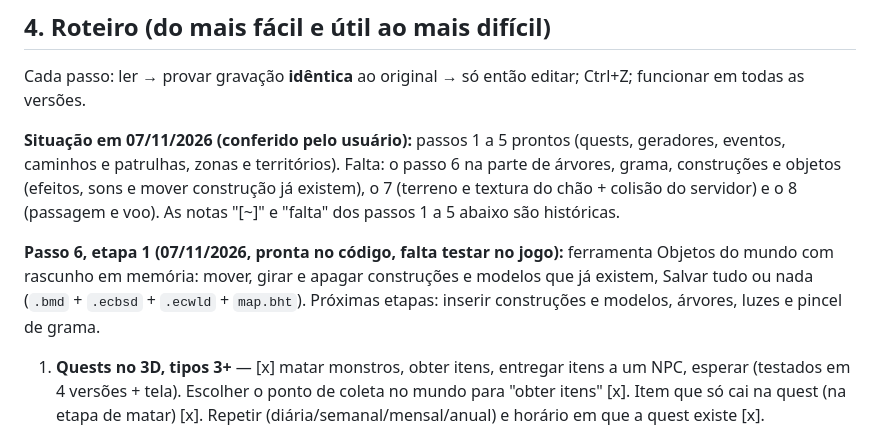
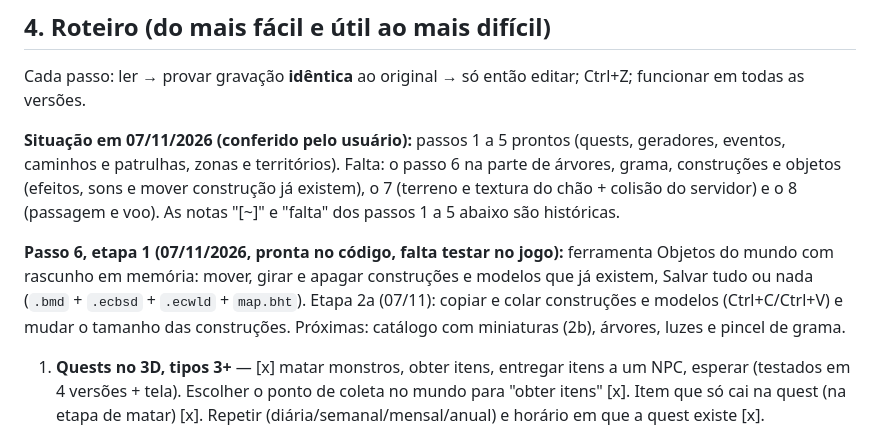
Before and after one commit to ipasetto/MyAceEditor, a Markdown page: docs/MUNDO-3D-EDITOR.md, the part around the change. Drawn GitHub-style.

```diff
--- a/docs/MUNDO-3D-EDITOR.md
+++ b/docs/MUNDO-3D-EDITOR.md
@@ -82,7 +82,7 @@ patrulhas, zonas e territórios). Falta: o passo 6 na parte de árvores, grama,
 mover construção já existem), o 7 (terreno e textura do chão + colisão do servidor) e o 8 (passagem e voo).
 As notas "[~]" e "falta" dos passos 1 a 5 abaixo são históricas.
 
-**Passo 6, etapa 1 (07/11/2026, pronta no código, falta testar no jogo):** ferramenta Objetos do mundo com rascunho em memória: mover, girar e apagar construções e modelos que já existem, Salvar tudo ou nada (`.bmd` + `.ecbsd` + `.ecwld` + `map.bht`). Próximas etapas: inserir construções e modelos, árvores, luzes e pincel de grama.
+**Passo 6, etapa 1 (07/11/2026, pronta no código, falta testar no jogo):** ferramenta Objetos do mundo com rascunho em memória: mover, girar e apagar construções e modelos que já existem, Salvar tudo ou nada (`.bmd` + `.ecbsd` + `.ecwld` + `map.bht`). Etapa 2a (07/11): copiar e colar construções e modelos (Ctrl+C/Ctrl+V) e mudar o tamanho das construções. Próximas: catálogo com miniaturas (2b), árvores, luzes e pincel de grama.
 
 1. **Quests no 3D, tipos 3+** — [x] matar monstros, obter itens, entregar itens a um NPC, esperar (testados em 4 versões + tela). Escolher o ponto de coleta no mundo para "obter itens" [x]. Item que só cai na quest (na etapa de matar) [x]. Repetir (diária/semanal/mensal/anual) e horário em que a quest existe [x]. Proteger/escoltar NPC (objetivos 8 e 9): ignorados (decisão do usuário; nenhum cliente usa): matar monstros (clicar no gerador no mundo), coletar (clicar na coleta), entregar item,
    escoltar (caminho). Usa o que já lemos do npcgen.
```
Also changed, not shown: docs/AFAZERES.md (+3 -1 lines), docs/kb/ENGINE-KB.md (+1 -0 lines).
